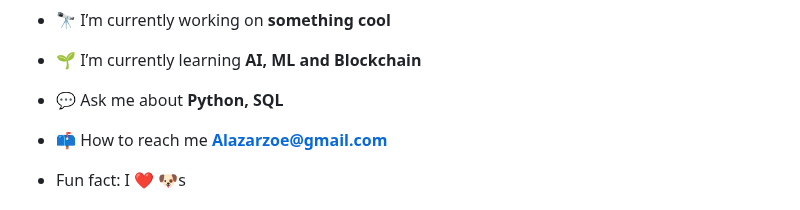
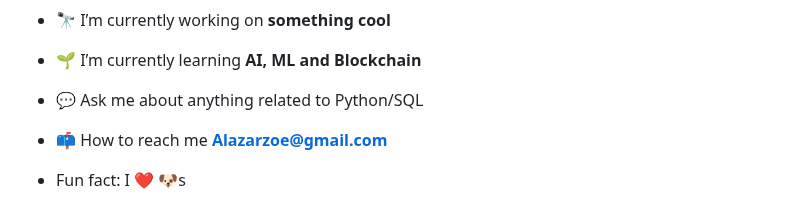
Before and after one commit to AlazarGenbeto/AlazarGenbeto, a Markdown page: README.md, the part around the change. Rendered like a GitHub page.

```diff
--- a/README.md
+++ b/README.md
@@ -5,7 +5,7 @@
 
 - 🌱 I’m currently learning **AI, ML and Blockchain**
 
-- 💬 Ask me about **Python, SQL**
+- 💬 Ask me about anything related to Python/SQL
 
 - 📫 How to reach me **Alazarzoe@gmail.com**
 - Fun fact: I ❤️ 🐶s
```
